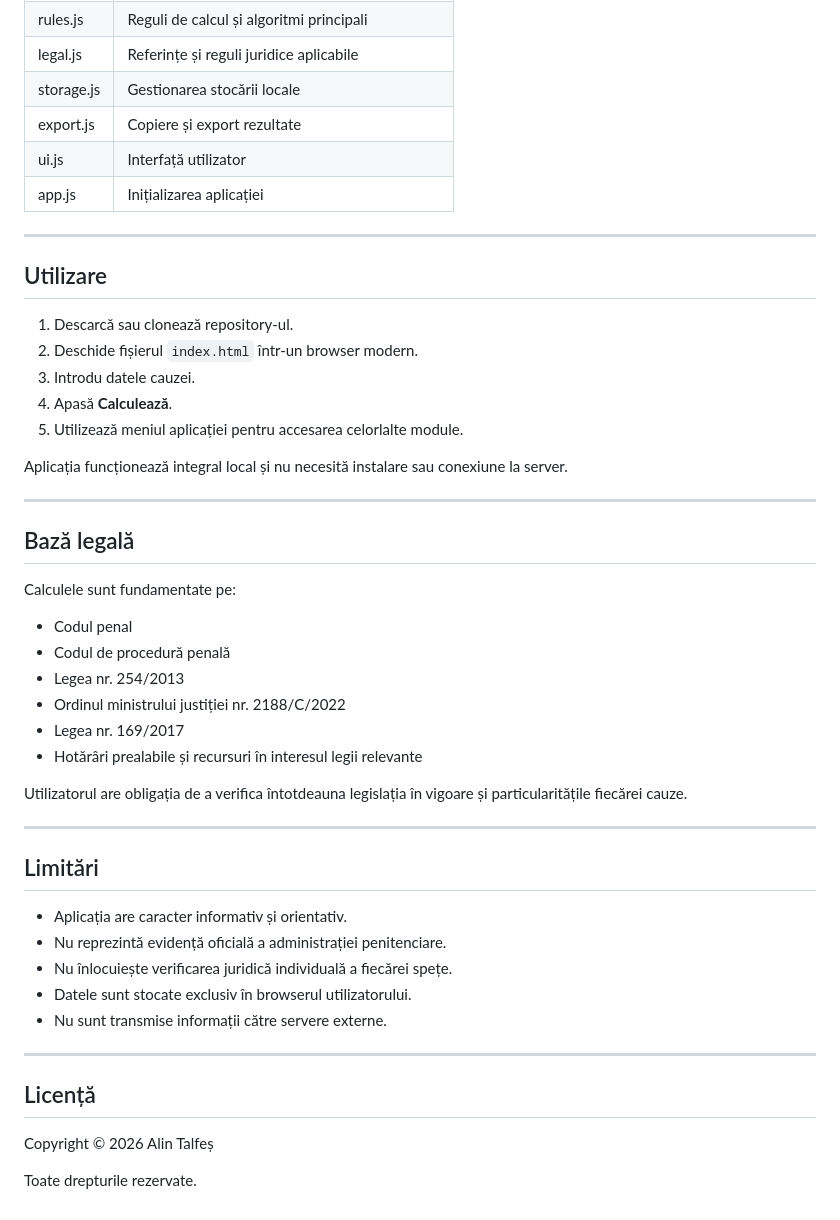
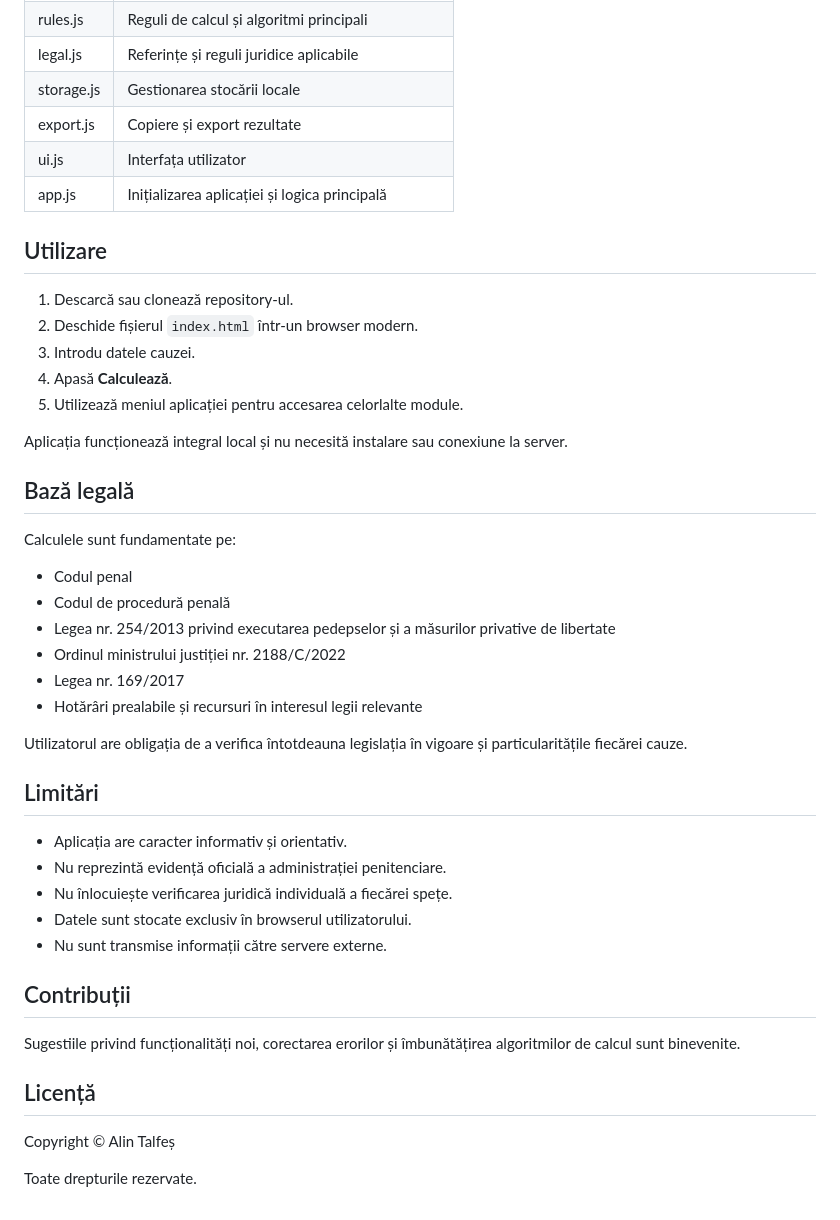
Before and after one commit to alin-talfes/evidenta, a Markdown page: README.md, the part around one of its changes. Drawn GitHub-style.

```diff
--- a/README.md
+++ b/README.md
@@ -90,10 +83,8 @@ calculator-pedepse/
 | legal.js | Referințe și reguli juridice aplicabile |
 | storage.js | Gestionarea stocării locale |
 | export.js | Copiere și export rezultate |
-| ui.js | Interfață utilizator |
-| app.js | Inițializarea aplicației |
-
----
+| ui.js | Interfața utilizator |
+| app.js | Inițializarea aplicației și logica principală |
 
 ## Utilizare
 
@@ -105,22 +96,18 @@ calculator-pedepse/
 
 Aplicația funcționează integral local și nu necesită instalare sau conexiune la server.
 
----
-
 ## Bază legală
 
 Calculele sunt fundamentate pe:
 
 - Codul penal
 - Codul de procedură penală
-- Legea nr. 254/2013
+- Legea nr. 254/2013 privind executarea pedepselor și a măsurilor privative de libertate
 - Ordinul ministrului justiției nr. 2188/C/2022
 - Legea nr. 169/2017
 - Hotărâri prealabile și recursuri în interesul legii relevante
 
 Utilizatorul are obligația de a verifica întotdeauna legislația în vigoare și particularitățile fiecărei cauze.
-
----
 
 ## Limitări
 
@@ -130,10 +117,12 @@ Utilizatorul are obligația de a verifica întotdeauna legislația în vigoare
 - Datele sunt stocate exclusiv în browserul utilizatorului.
 - Nu sunt transmise informații către servere externe.
 
----
+## Contribuții
+
+Sugestiile privind funcționalități noi, corectarea erorilor și îmbunătățirea algoritmilor de calcul sunt binevenite.
 
 ## Licență
 
-Copyright © 2026 Alin Talfeș
+Copyright © Alin Talfeș
 
 Toate drepturile rezervate.
```
Also changed, not shown: other parts of README.md (+4 -11 lines).
